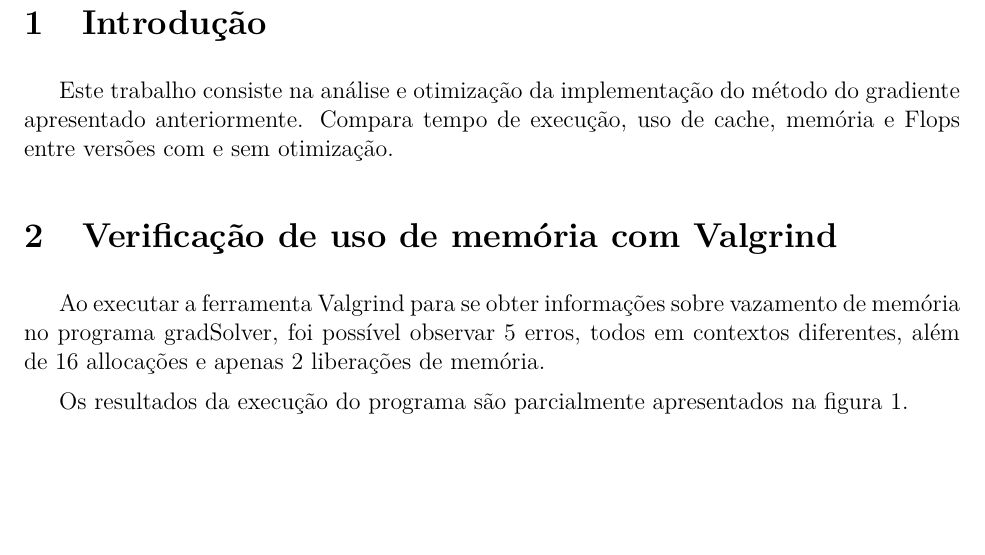
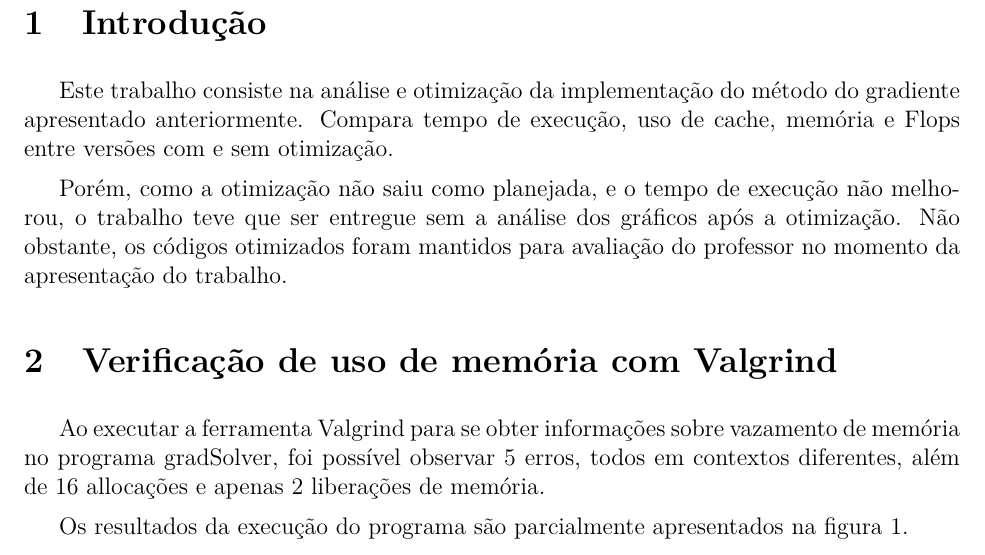
Before and after one commit to aryane/ci164-optimization, a LaTeX document (relatorio/relatorio.tex): part of page 2 of 7, cut so that both start at the same text, the shorter picture padded with empty space. Compiled offline with pdfLaTeX.

Commit message:
relatorio/relatorio.tex: Adicionado que não conseguimos a otimização
Signed-off-by: Kevin Katzer <kk11@inf.ufpr.br>

```diff
--- a/relatorio/relatorio.tex
+++ b/relatorio/relatorio.tex
@@ -28,6 +28,11 @@ right=1in]{geometry} \usepackage{graphicx} % para adicionar imagem
 Este trabalho consiste na análise e otimização da implementação do método do
 gradiente apresentado anteriormente. Compara tempo de execução, uso de cache,
 memória e Flops entre versões com e sem otimização.
+
+Porém, como a otimização não saiu como planejada, e o tempo de execução
+não melhorou, o trabalho teve que ser entregue sem a análise dos gráficos
+após a otimização. Não obstante, os códigos otimizados foram mantidos para
+avaliação do professor no momento da apresentação do trabalho.
 
 \section{Verificação de uso de memória com Valgrind}\label{sec:Valgrind}
 
```
